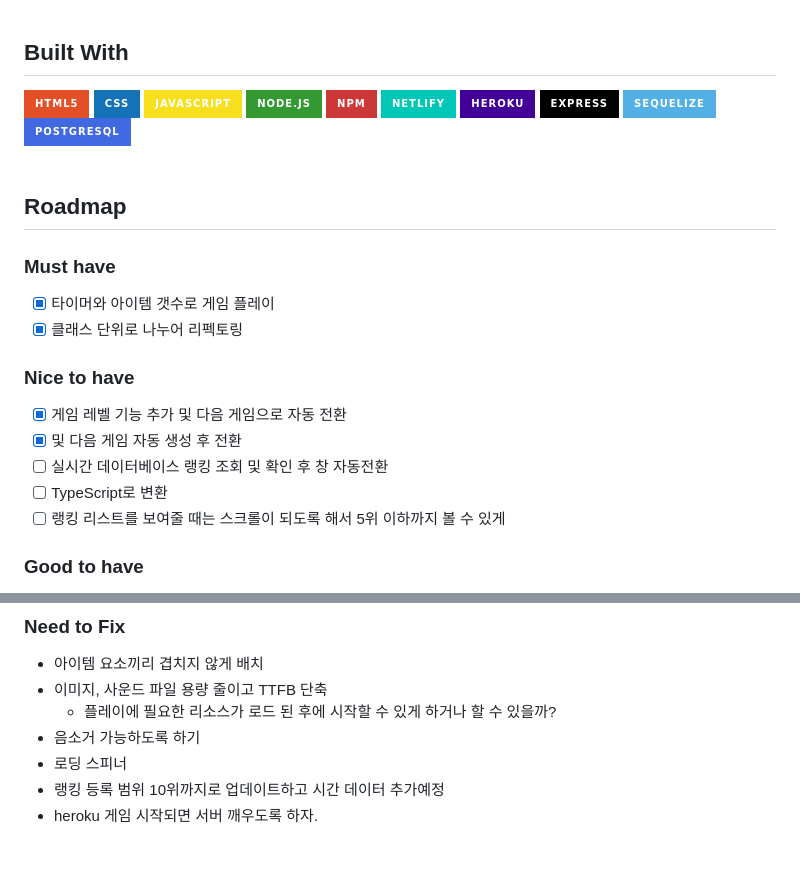
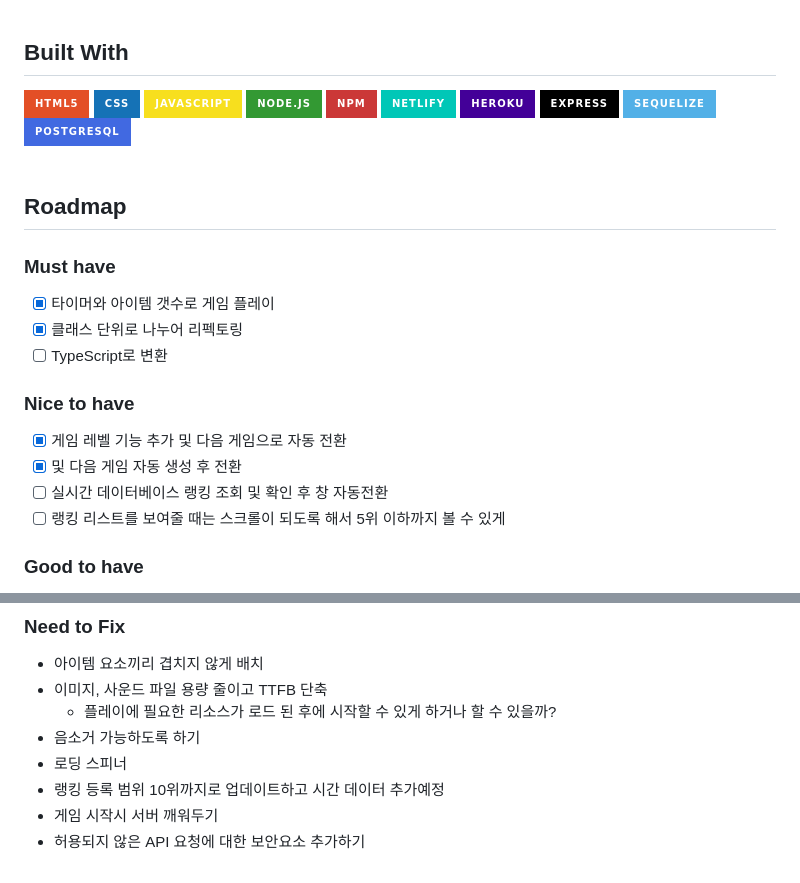
Before and after one commit to ssungbeenkim/finding-dachshund, a Markdown page: readme.md, 2 parts joined by grey strips. Rendered like a GitHub page; badges without logos.

Commit message:
Edit Readme, add TS config file

```diff
--- a/readme.md
+++ b/readme.md
@@ -60,13 +60,13 @@
 
 - [x] 타이머와 아이템 갯수로 게임 플레이
 - [x] 클래스 단위로 나누어 리펙토링
+- [ ] TypeScript로 변환
 
 ### Nice to have
 
 - [x] 게임 레벨 기능 추가 및 다음 게임으로 자동 전환
 - [x] 및 다음 게임 자동 생성 후 전환
 - [ ] 실시간 데이터베이스 랭킹 조회 및 확인 후 창 자동전환
-- [ ] TypeScript로 변환
 - [ ] 랭킹 리스트를 보여줄 때는 스크롤이 되도록 해서 5위 이하까지 볼 수 있게
 
 ### Good to have
@@ -85,4 +85,5 @@
 - 음소거 가능하도록 하기
 - 로딩 스피너
 - 랭킹 등록 범위 10위까지로 업데이트하고 시간 데이터 추가예정
-- heroku 게임 시작되면 서버 깨우도록 하자.
+- 게임 시작시 서버 깨워두기
+- 허용되지 않은 API 요청에 대한 보안요소 추가하기
```
Also changed, not shown: other parts of readme.md (+1 -1 lines).
